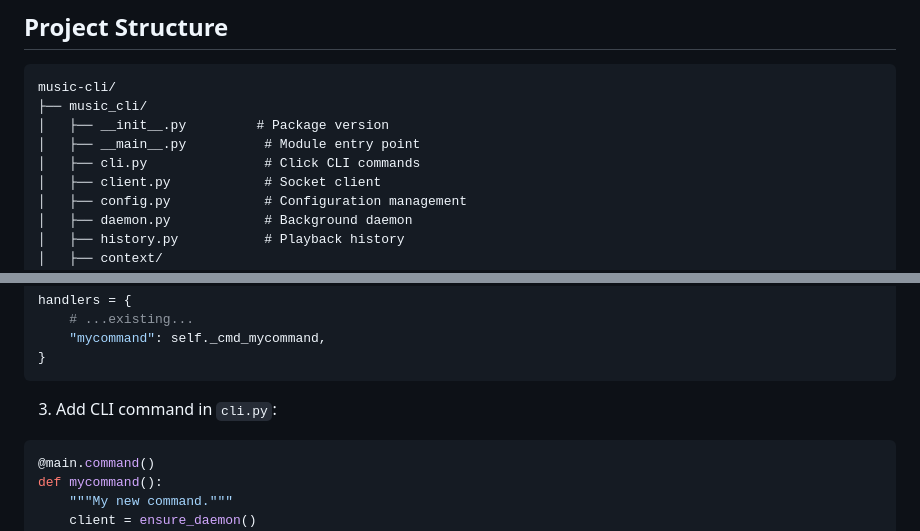
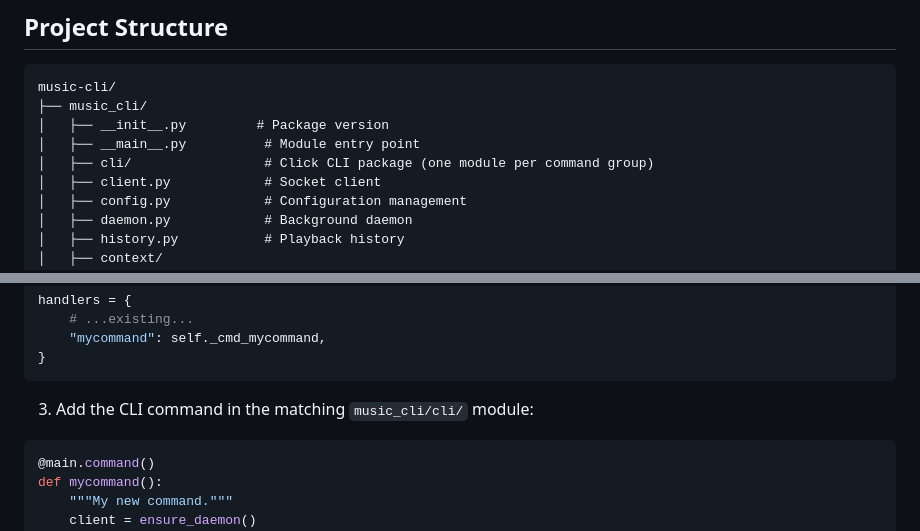
Before and after one commit to luongnv89/music-cli, a Markdown page: docs/development.md, 2 parts joined by grey strips. Drawn GitHub-style.

Commit message:
docs(architecture): point CLI references at the cli/ package (#76)

````diff
--- a/docs/development.md
+++ b/docs/development.md
@@ -35,7 +35,7 @@ music-cli/
 ├── music_cli/
 │   ├── __init__.py         # Package version
 │   ├── __main__.py          # Module entry point
-│   ├── cli.py               # Click CLI commands
+│   ├── cli/                 # Click CLI package (one module per command group)
 │   ├── client.py            # Socket client
 │   ├── config.py            # Configuration management
 │   ├── daemon.py            # Background daemon
@@ -147,7 +147,7 @@ handlers = {
 }
 ```
 
-3. Add CLI command in `cli.py`:
+3. Add the CLI command in the matching `music_cli/cli/` module:
 ```python
 @main.command()
 def mycommand():
````
Also changed, not shown: docs/architecture.md (+1 -1 lines).
